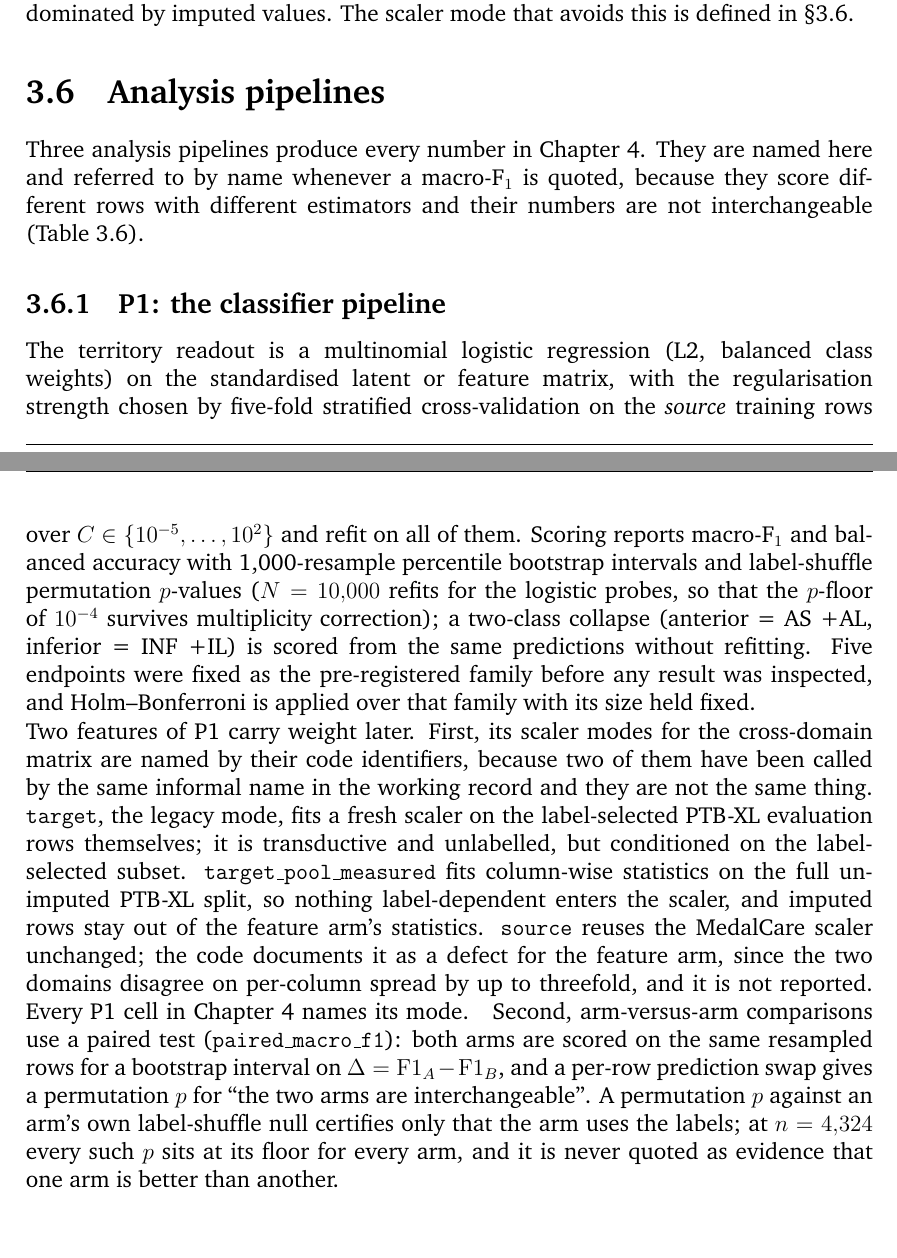
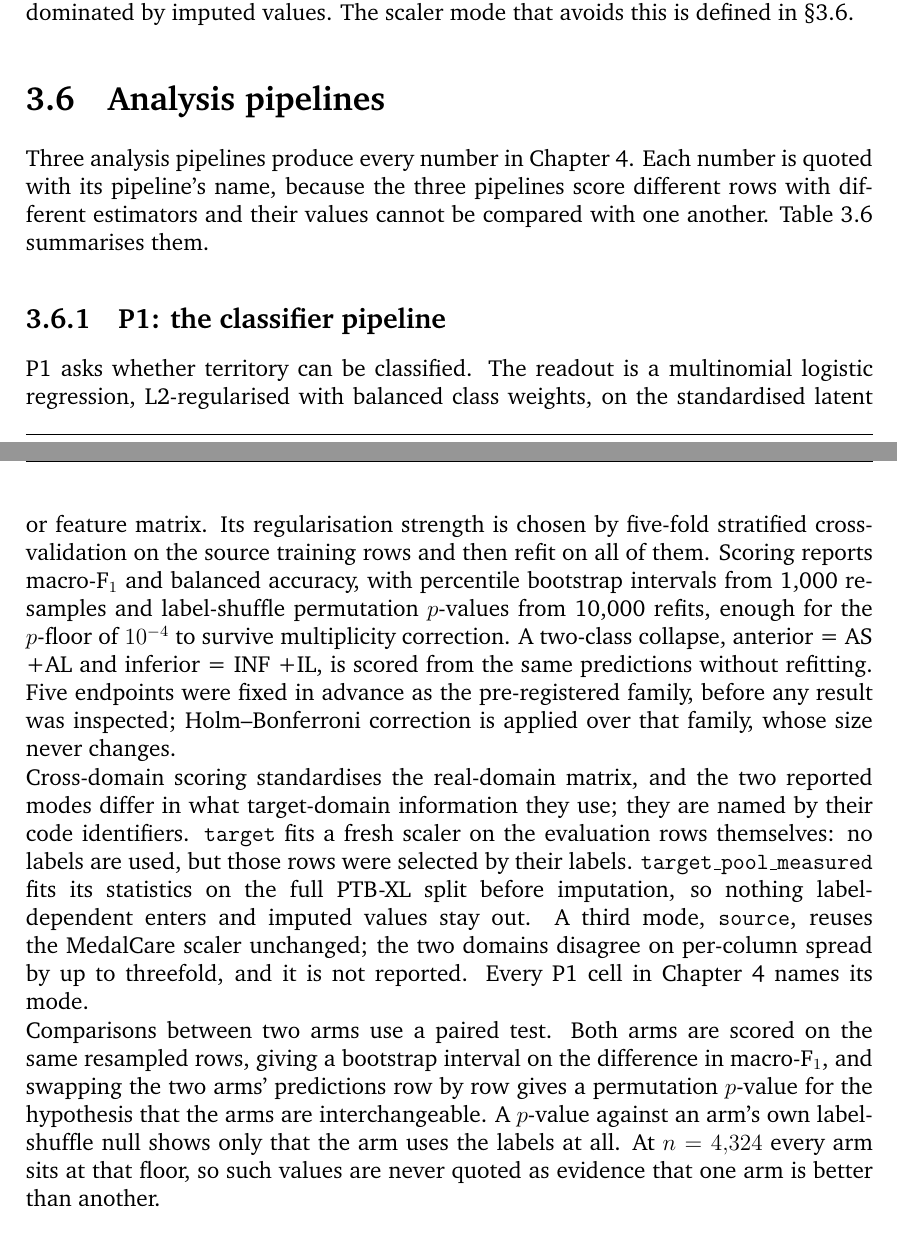
Before and after one commit to shenzi418/Interpreting-Latent-Space-in-Healthcare-Foundational-Models-Using-Digital-Twins, a LaTeX thesis (thesis_writeup/main.tex, which reads thesis_writeup/chapters/03_contribution.tex): two parts of pages 23 and 24 of 63, joined at a grey line, cut so that both start at the same text. Compiled offline with pdfLaTeX; a missing bibliography style is replaced by a similar one.

Commit message:
thesis_writeup polish: sec3.6 intro + sec3.6.1 P1 (owner-approved) — orientation sentences, jargon translated, working-record and code-defect narrative removed, long sentences split, C grid and paired_macro_f1 to tracenotes

```diff
--- a/thesis_writeup/chapters/03_contribution.tex
+++ b/thesis_writeup/chapters/03_contribution.tex
@@ -247,13 +247,15 @@ all 54 finite & & & 4,412 (67.4\,\%) & 3,254 (75.3\,\%) \\
 \label{sec:pipelines}
 % v0 DRAFT 18 Aug — for review. Definitions trace to dossier A §5 (code line pointers there).
 
-Three analysis pipelines produce every number in Chapter~\ref{ch:results}. They are named here and referred to by name whenever a macro-F$_1$ is quoted, because they score different rows with different estimators and their numbers are not interchangeable (Table~\ref{tab:pipelines}).
+Three analysis pipelines produce every number in Chapter~\ref{ch:results}. Each number is quoted with its pipeline's name, because the three pipelines score different rows with different estimators and their values cannot be compared with one another. Table~\ref{tab:pipelines} summarises them.
 
 \subsection{P1: the classifier pipeline}
 \label{sec:p1}
-The territory readout is a multinomial logistic regression (L2, balanced class weights) on the standardised latent or feature matrix, with the regularisation strength chosen by five-fold stratified cross-validation on the \emph{source} training rows over $C\in\{10^{-5},\dots,10^{2}\}$ and refit on all of them. Scoring reports macro-F$_1$ and balanced accuracy with 1,000-resample percentile bootstrap intervals and label-shuffle permutation $p$-values ($N=10{,}000$ refits for the logistic probes, so that the $p$-floor of $10^{-4}$ survives multiplicity correction); a two-class collapse (anterior = \AS+\AL, inferior = \INF+\IL) is scored from the same predictions without refitting. Five endpoints were fixed as the pre-registered family before any result was inspected, and Holm--Bonferroni is applied over that family with its size held fixed. \tracenote{A§5.1 :146,1184-1236,181-188,206-220,246+}
+P1 asks whether territory can be classified. The readout is a multinomial logistic regression, L2-regularised with balanced class weights, on the standardised latent or feature matrix. Its regularisation strength is chosen by five-fold stratified cross-validation on the source training rows and then refit on all of them. Scoring reports macro-F$_1$ and balanced accuracy, with percentile bootstrap intervals from 1,000 resamples and label-shuffle permutation $p$-values from 10,000 refits, enough for the $p$-floor of $10^{-4}$ to survive multiplicity correction. A two-class collapse, anterior = \AS+\AL\ and inferior = \INF+\IL, is scored from the same predictions without refitting. Five endpoints were fixed in advance as the pre-registered family, before any result was inspected; Holm--Bonferroni correction is applied over that family, whose size never changes. \tracenote{A§5.1 :146,1184-1236,181-188,206-220,246+; C grid 1e-5..1e2 log-spaced}
 
-Two features of P1 carry weight later. First, its scaler modes for the cross-domain matrix are named by their code identifiers, because two of them have been called by the same informal name in the working record and they are not the same thing. \texttt{target}, the legacy mode, fits a fresh scaler on the label-selected PTB-XL evaluation rows themselves; it is transductive and unlabelled, but conditioned on the label-selected subset. \texttt{target\_pool\_measured} fits column-wise statistics on the full un-imputed PTB-XL split, so nothing label-dependent enters the scaler, and imputed rows stay out of the feature arm's statistics. \texttt{source} reuses the MedalCare scaler unchanged; the code documents it as a defect for the feature arm, since the two domains disagree on per-column spread by up to threefold, and it is not reported. Every P1 cell in Chapter~\ref{ch:results} names its mode. \tracenote{A§5.1 standardise_target :451-533; dossier C Card J} Second, arm-versus-arm comparisons use a paired test (\texttt{paired\_macro\_f1}): both arms are scored on the same resampled rows for a bootstrap interval on $\Delta = \mathrm{F1}_A - \mathrm{F1}_B$, and a per-row prediction swap gives a permutation $p$ for ``the two arms are interchangeable''. A permutation $p$ against an arm's own label-shuffle null certifies only that the arm uses the labels; at $n=4{,}324$ every such $p$ sits at its floor for every arm, and it is never quoted as evidence that one arm is better than another. \tracenote{A§5.1 :837-894; CLAUDE.md active-state}
+Cross-domain scoring standardises the real-domain matrix, and the two reported modes differ in what target-domain information they use; they are named by their code identifiers. \texttt{target} fits a fresh scaler on the evaluation rows themselves: no labels are used, but those rows were selected by their labels. \texttt{target\_pool\_measured} fits its statistics on the full PTB-XL split before imputation, so nothing label-dependent enters and imputed values stay out. A third mode, \texttt{source}, reuses the MedalCare scaler unchanged; the two domains disagree on per-column spread by up to threefold, and it is not reported. Every P1 cell in Chapter~\ref{ch:results} names its mode. \tracenote{A§5.1 standardise_target :451-533; dossier C Card J}
+
+Comparisons between two arms use a paired test. Both arms are scored on the same resampled rows, giving a bootstrap interval on the difference in macro-F$_1$, and swapping the two arms' predictions row by row gives a permutation $p$-value for the hypothesis that the arms are interchangeable. A $p$-value against an arm's own label-shuffle null shows only that the arm uses the labels at all. At $n=4{,}324$ every arm sits at that floor, so such values are never quoted as evidence that one arm is better than another. \tracenote{A§5.1 :837-894 (paired_macro_f1); CLAUDE.md active-state}
 
 \subsection{P2: the circular-geometry pipeline}
 \label{sec:p2}
```
